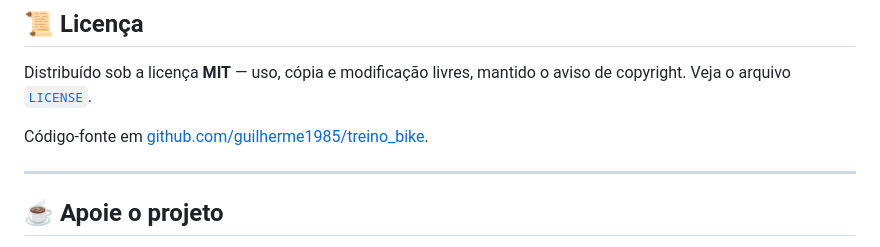
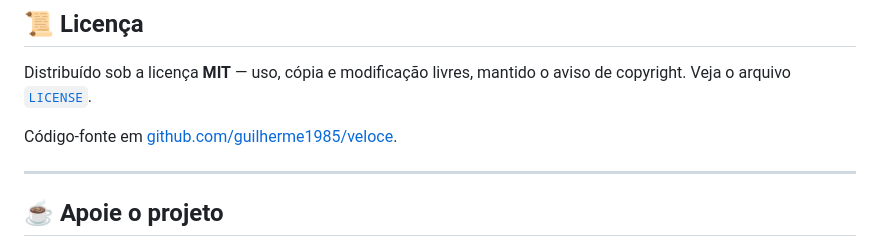
Before and after one commit to guilherme-romero/veloce, a Markdown page: README.md, the part around the change. GitHub-like rendering.

Commit message:
docs: atualiza link do repo para guilherme1985/veloce — #16 estágio 4

```diff
--- a/README.md
+++ b/README.md
@@ -145,7 +145,7 @@ Por ser self-hosted, todos os dados ficam no servidor onde você implantar a apl
 
 Distribuído sob a licença **MIT** — uso, cópia e modificação livres, mantido o aviso de copyright. Veja o arquivo [`LICENSE`](LICENSE).
 
-Código-fonte em [github.com/guilherme1985/treino_bike](https://github.com/guilherme1985/treino_bike).
+Código-fonte em [github.com/guilherme1985/veloce](https://github.com/guilherme1985/veloce).
 
 ---
 
```
